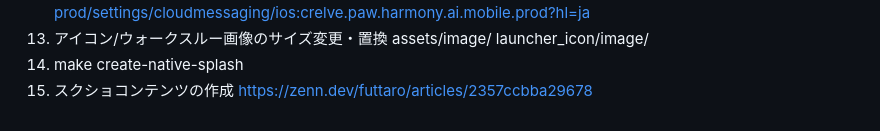
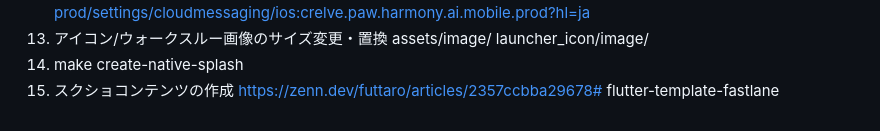
Before and after one commit to key-712/paw-harmony-ai, a Markdown page: README.md, the part around the change. Drawn GitHub-style.

```diff
--- a/README.md
+++ b/README.md
@@ -131,4 +131,4 @@ DONE
     launcher_icon/image/
 14. make create-native-splash
 15. スクショコンテンツの作成
-    https://zenn.dev/futtaro/articles/2357ccbba29678
+    https://zenn.dev/futtaro/articles/2357ccbba29678# flutter-template-fastlane
```
